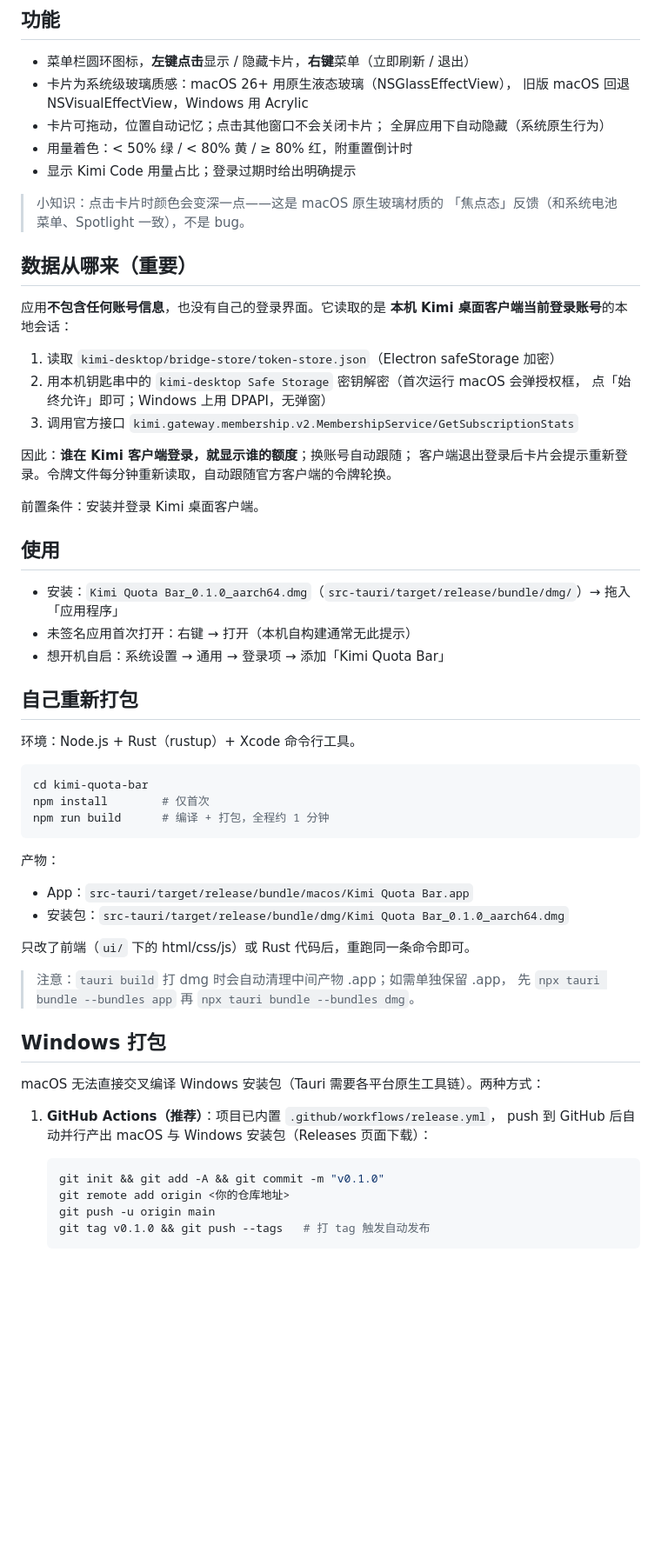
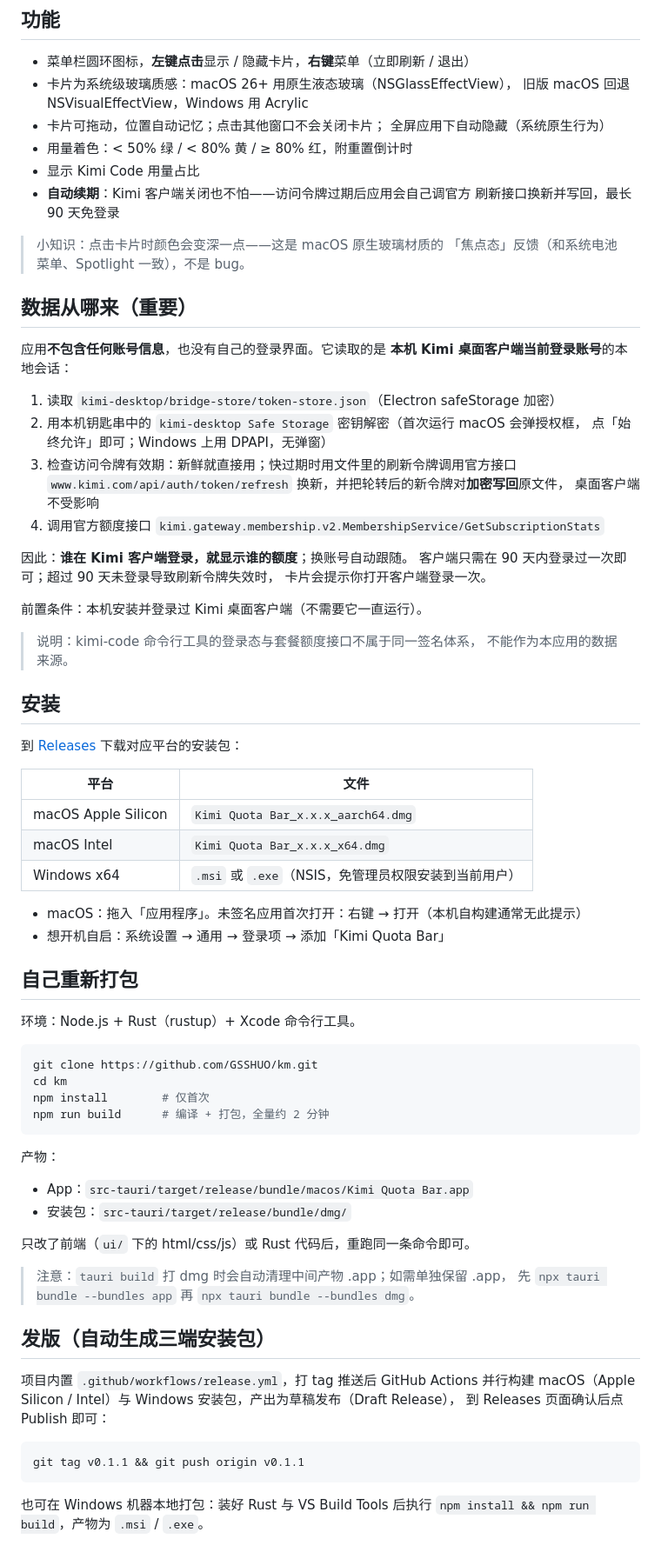
Before and after one commit to GSSHUO/km, a Markdown page: README.md, the part around one of its changes. Shown at 87% size. GitHub-like rendering; blank space fills up the shorter version.

Commit message:
docs: README 按 v0.1.1 现状整体重写（自动续期、安装与发版流程）

````diff
--- a/README.md
+++ b/README.md
@@ -13,7 +13,9 @@
 - 卡片可拖动，位置自动记忆；点击其他窗口不会关闭卡片；
   全屏应用下自动隐藏（系统原生行为）
 - 用量着色：< 50% 绿 / < 80% 黄 / ≥ 80% 红，附重置倒计时
-- 显示 Kimi Code 用量占比；登录过期时给出明确提示
+- 显示 Kimi Code 用量占比
+- **自动续期**：Kimi 客户端关闭也不怕——访问令牌过期后应用会自己调官方
+  刷新接口换新并写回，最长 90 天免登录
 
 > 小知识：点击卡片时颜色会变深一点——这是 macOS 原生玻璃材质的
 > 「焦点态」反馈（和系统电池菜单、Spotlight 一致），不是 bug。
@@ -26,17 +28,31 @@
 1. 读取 `kimi-desktop/bridge-store/token-store.json`（Electron safeStorage 加密）
 2. 用本机钥匙串中的 `kimi-desktop Safe Storage` 密钥解密（首次运行 macOS 会弹授权框，
    点「始终允许」即可；Windows 上用 DPAPI，无弹窗）
-3. 调用官方接口 `kimi.gateway.membership.v2.MembershipService/GetSubscriptionStats`
+3. 检查访问令牌有效期：新鲜就直接用；快过期时用文件里的刷新令牌调用官方接口
+   `www.kimi.com/api/auth/token/refresh` 换新，并把轮转后的新令牌对**加密写回**原文件，
+   桌面客户端不受影响
+4. 调用官方额度接口 `kimi.gateway.membership.v2.MembershipService/GetSubscriptionStats`
 
-因此：**谁在 Kimi 客户端登录，就显示谁的额度**；换账号自动跟随；
-客户端退出登录后卡片会提示重新登录。令牌文件每分钟重新读取，自动跟随官方客户端的令牌轮换。
+因此：**谁在 Kimi 客户端登录，就显示谁的额度**；换账号自动跟随。
+客户端只需在 90 天内登录过一次即可；超过 90 天未登录导致刷新令牌失效时，
+卡片会提示你打开客户端登录一次。
 
-前置条件：安装并登录 Kimi 桌面客户端。
+前置条件：本机安装并登录过 Kimi 桌面客户端（不需要它一直运行）。
 
-## 使用
+> 说明：kimi-code 命令行工具的登录态与套餐额度接口不属于同一签名体系，
+> 不能作为本应用的数据来源。
 
-- 安装：`Kimi Quota Bar_0.1.0_aarch64.dmg`（`src-tauri/target/release/bundle/dmg/`）→ 拖入「应用程序」
-- 未签名应用首次打开：右键 → 打开（本机自构建通常无此提示）
+## 安装
+
+到 [Releases](https://github.com/GSSHUO/km/releases) 下载对应平台的安装包：
+
+| 平台 | 文件 |
+|---|---|
+| macOS Apple Silicon | `Kimi Quota Bar_x.x.x_aarch64.dmg` |
+| macOS Intel | `Kimi Quota Bar_x.x.x_x64.dmg` |
+| Windows x64 | `.msi` 或 `.exe`（NSIS，免管理员权限安装到当前用户） |
+
+- macOS：拖入「应用程序」。未签名应用首次打开：右键 → 打开（本机自构建通常无此提示）
 - 想开机自启：系统设置 → 通用 → 登录项 → 添加「Kimi Quota Bar」
 
 ## 自己重新打包
@@ -44,32 +60,32 @@
 环境：Node.js + Rust（rustup）+ Xcode 命令行工具。
 
 ```bash
-cd kimi-quota-bar
+git clone https://github.com/GSSHUO/km.git
+cd km
 npm install        # 仅首次
-npm run build      # 编译 + 打包，全程约 1 分钟
+npm run build      # 编译 + 打包，全量约 2 分钟
 ```
 
 产物：
 
 - App：`src-tauri/target/release/bundle/macos/Kimi Quota Bar.app`
-- 安装包：`src-tauri/target/release/bundle/dmg/Kimi Quota Bar_0.1.0_aarch64.dmg`
+- 安装包：`src-tauri/target/release/bundle/dmg/`
 
 只改了前端（`ui/` 下的 html/css/js）或 Rust 代码后，重跑同一条命令即可。
 
 > 注意：`tauri build` 打 dmg 时会自动清理中间产物 .app；如需单独保留 .app，
 > 先 `npx tauri bundle --bundles app` 再 `npx tauri bundle --bundles dmg`。
 
-## Windows 打包
+## 发版（自动生成三端安装包）
 
-macOS 无法直接交叉编译 Windows 安装包（Tauri 需要各平台原生工具链）。两种方式：
+项目内置 `.github/workflows/release.yml`，打 tag 推送后 GitHub Actions 并行构建
+macOS（Apple Silicon / Intel）与 Windows 安装包，产出为草稿发布（Draft Release），
+到 Releases 页面确认后点 Publish 即可：
 
-1. **GitHub Actions（推荐）**：项目已内置 `.github/workflows/release.yml`，
-   push 到 GitHub 后自动并行产出 macOS 与 Windows 安装包（Releases 页面下载）：
+```bash
+git tag v0.1.1 && git push origin v0.1.1
+```
 
-   ```bash
-   git init && git add -A && git commit -m "v0.1.0"
-   git remote add origin <你的仓库地址>
-   git push -u origin main
-   git tag v0.1.0 && git push --tags   # 打 tag 触发自动发布
-   ```
+也可在 Windows 机器本地打包：装好 Rust 与 VS Build Tools 后执行
+`npm install && npm run build`，产物为 `.msi` / `.exe`。
 
````
Also changed, not shown: other parts of README.md (+12 -4 lines).
